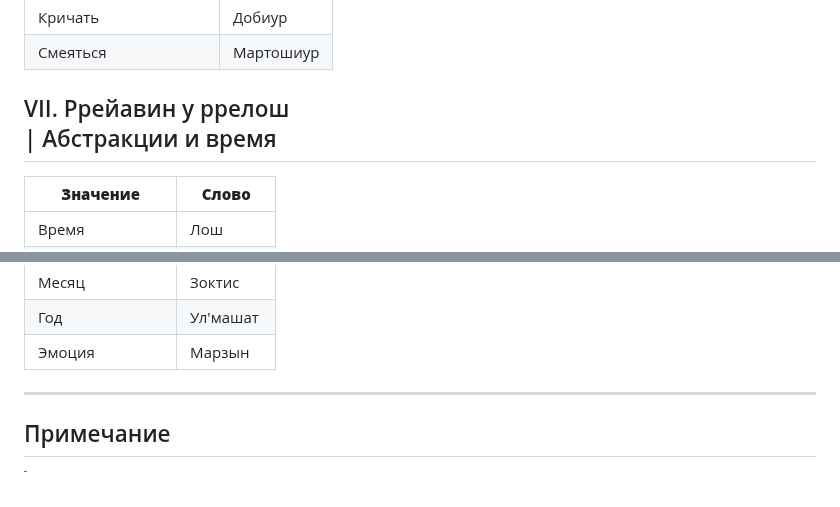
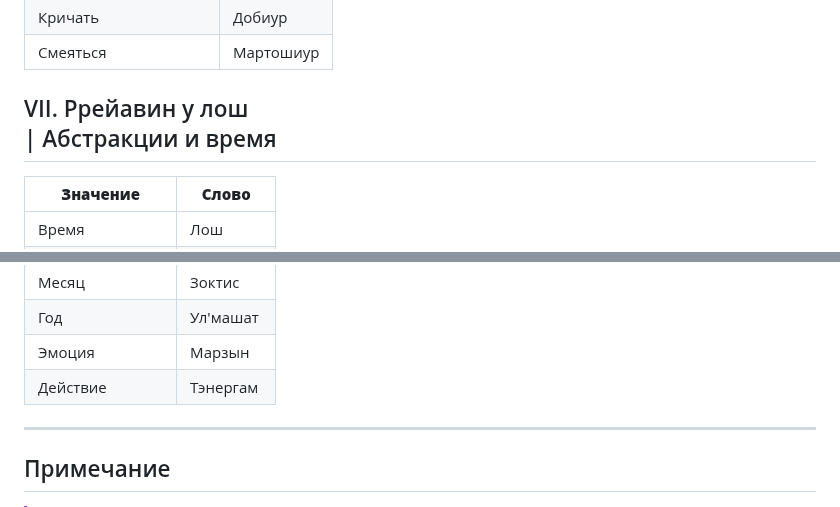
Before and after one commit to cekkemar-rus/cekkemar-rus.github.io, a Markdown page: words.md, 2 parts joined by grey strips. Rendered like a GitHub page.

```diff
--- a/words.md
+++ b/words.md
@@ -127,7 +139,7 @@
 | Кричать                | Добиур     |
 | Смеяться               | Мартошиур  |
 
-## VII. Ррейавин у ррелош<br> | Абстракции и время
+## VII. Ррейавин у лош<br> | Абстракции и время
 
 | **Значение**     | **Слово** |
 |------------------|-----------|
@@ -144,6 +156,7 @@
 | Месяц            | Зоктис    |
 | Год              | Ул'машат  |
 | Эмоция           | Марзын    |
+| Действие         | Тэнергам  |
 
 ---
 
```
Also changed, not shown: other parts of words.md (+13 -1 lines).
